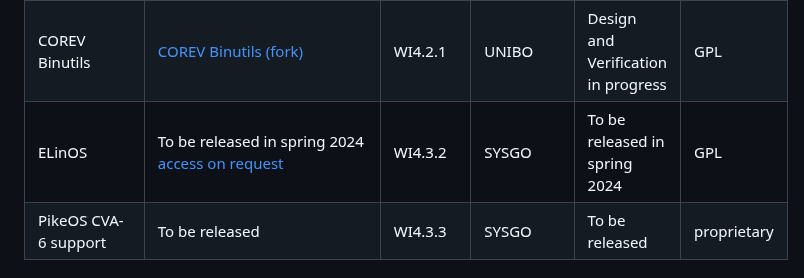
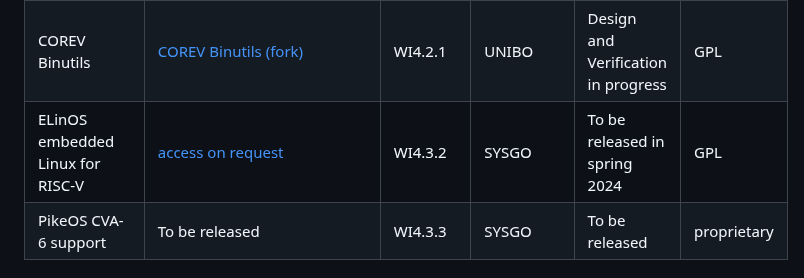
Before and after one commit to openhwgroup/tristan-isolde-unified-access-page, a Markdown page: README.md, the part around the change. GitHub-like rendering.

Commit message:
Update ELinOS page

```diff
--- a/README.md
+++ b/README.md
@@ -58,7 +58,7 @@ End-to-end stack for ML software development on embedded RISC-V platforms| [Plin
 CMSIS like Open-Source AI, as well as DSP- and compute (e.g. BLAS) libraries| [RiscV-NN](https://github.com/eml-eda/RiscV-NN) | WI4.4.1 | IFX, Politecnico di Torino, UNIBO, CEA | Design  in progress |
 COREV GCC | [COREV GCC (fork)](https://github.com/EEESlab/corev-gcc/tree/tristan-dev) | WI4.2.1 | UNIBO | Design and Verification in progress | GPL |
 COREV Binutils | [COREV Binutils (fork)](https://github.com/EEESlab/corev-binutils-gdb/tree/tristan-dev) | WI4.2.1 | UNIBO | Design and Verification in progress | GPL |
-ELinOS | To be released in spring 2024 [access on request](https://www.sysgo.com/elinos) | WI4.3.2 | SYSGO | To be released in spring 2024 | GPL |
+ELinOS embedded Linux for RISC-V | [access on request](https://www.sysgo.com/elinos) | WI4.3.2 | SYSGO | To be released in spring 2024 | GPL |
 PikeOS CVA-6 support | To be released | WI4.3.3 | SYSGO | To be released | proprietary |
 
 ### TOOLS
```
